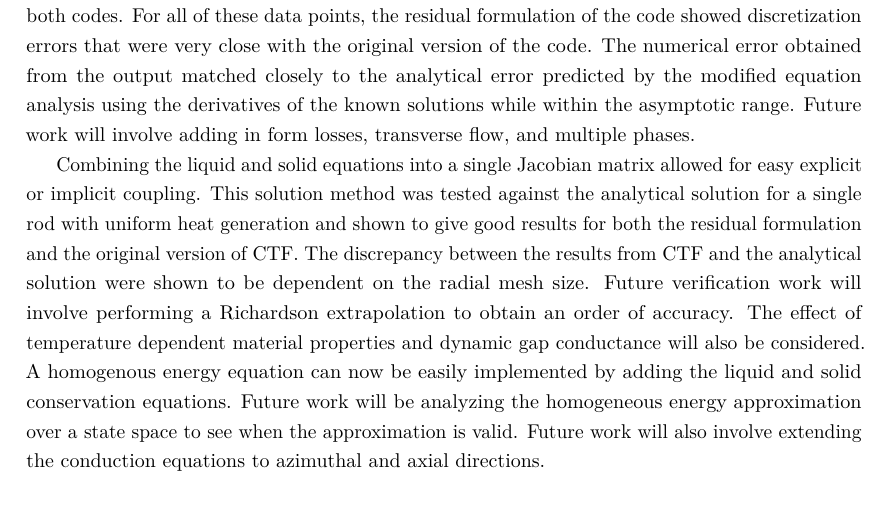
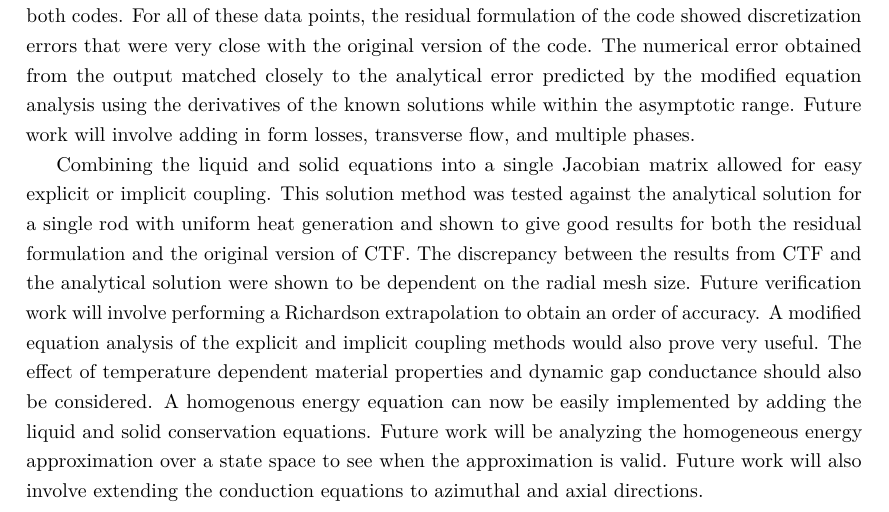
Before and after one commit to cdances/PSU_Thesis, a LaTeX thesis (thesis/CADances-thesis.tex, which reads thesis/Conclusion/Conclusion.tex): part of page 48 of 50, cut so that both start at the same text. Compiled offline with pdfLaTeX.

Commit message:
Corrections to the conclusion.

```diff
--- a/thesis/Conclusion/Conclusion.tex
+++ b/thesis/Conclusion/Conclusion.tex
@@ -28,9 +28,11 @@ to give good results for both the residual formulation and the original version
 of CTF. The discrepancy between the results from CTF and the analytical solution
 were shown to be dependent on the radial mesh size. Future verification work
 will involve performing a Richardson extrapolation to obtain an order of
-accuracy. The effect of temperature dependent material properties and dynamic
-gap conductance will also be considered. A homogenous energy equation can now be
-easily implemented by adding the liquid and solid conservation equations. Future
-work will be analyzing the homogeneous energy approximation over a state space
-to see when the approximation is valid. Future work will also involve extending
-the conduction equations to azimuthal and axial directions.
+accuracy. A modified equation analysis of the explicit and implicit coupling
+methods would also prove very useful. The effect of temperature dependent
+material properties and dynamic gap conductance should also be considered. A
+homogenous energy equation can now be easily implemented by adding the liquid
+and solid conservation equations. Future work will be analyzing the homogeneous
+energy approximation over a state space to see when the approximation is valid.
+Future work will also involve extending the conduction equations to azimuthal
+and axial directions.
```
